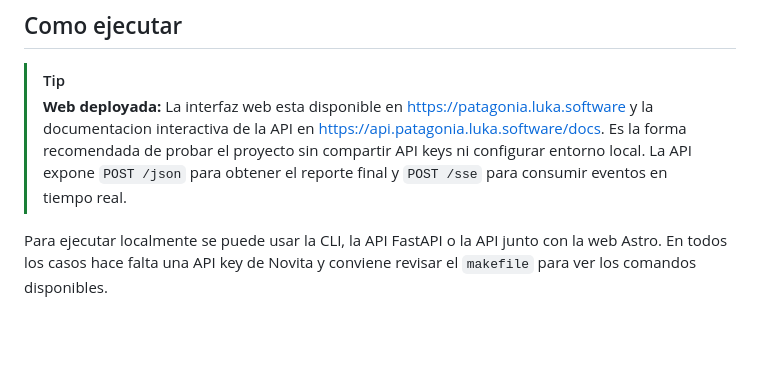
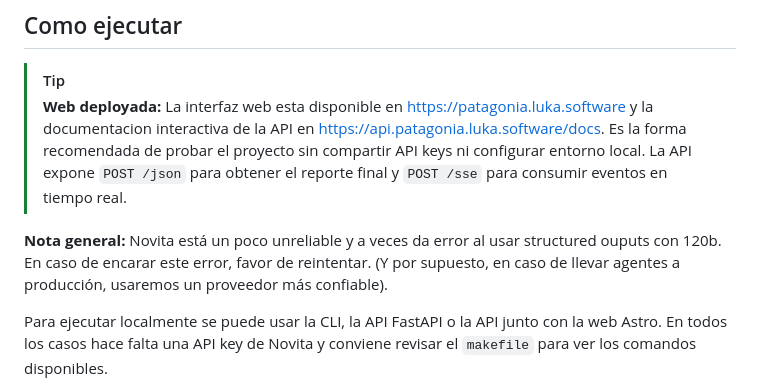
Before and after one commit to lukacerr/patagonia, a Markdown page: README.md, the part around the change. Rendered like a GitHub page; blank space fills up the shorter version.

```diff
--- a/README.md
+++ b/README.md
@@ -62,6 +62,8 @@ Las integraciones externas hoy son mocks locales, utiles para demostrar el flujo
 > **Web deployada:**
 > La interfaz web esta disponible en https://patagonia.luka.software y la documentacion interactiva de la API en https://api.patagonia.luka.software/docs. Es la forma recomendada de probar el proyecto sin compartir API keys ni configurar entorno local. La API expone `POST /json` para obtener el reporte final y `POST /sse` para consumir eventos en tiempo real.
 
+**Nota general:** Novita está un poco unreliable y a veces da error al usar structured ouputs con 120b. En caso de encarar este error, favor de reintentar. (Y por supuesto, en caso de llevar agentes a producción, usaremos un proveedor más confiable).
+
 Para ejecutar localmente se puede usar la CLI, la API FastAPI o la API junto con la web Astro. En todos los casos hace falta una API key de Novita y conviene revisar el `makefile` para ver los comandos disponibles.
 
 1. Instalar dependencias de sistema: `uv` para Python. Si se va a usar la web, instalar tambien `bun`.
```
